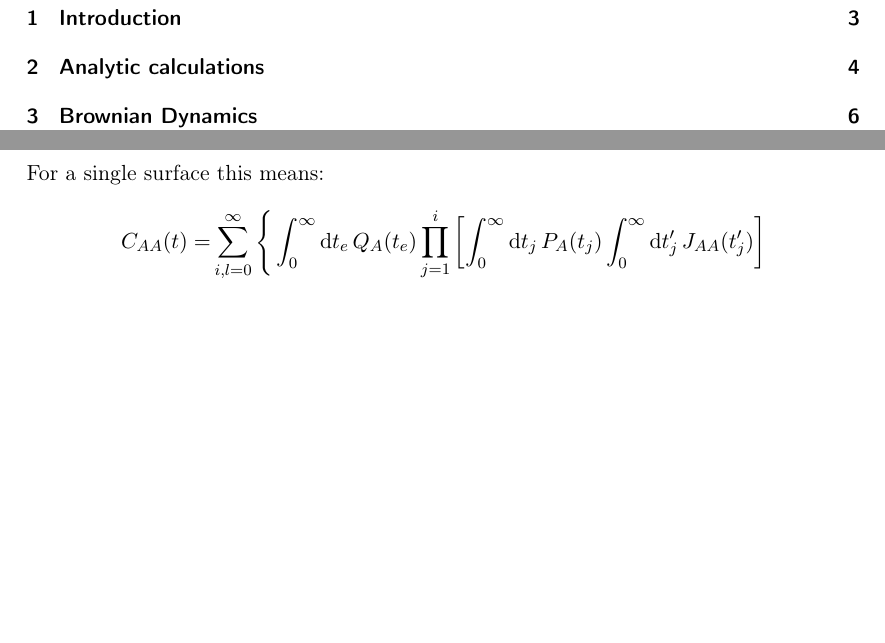
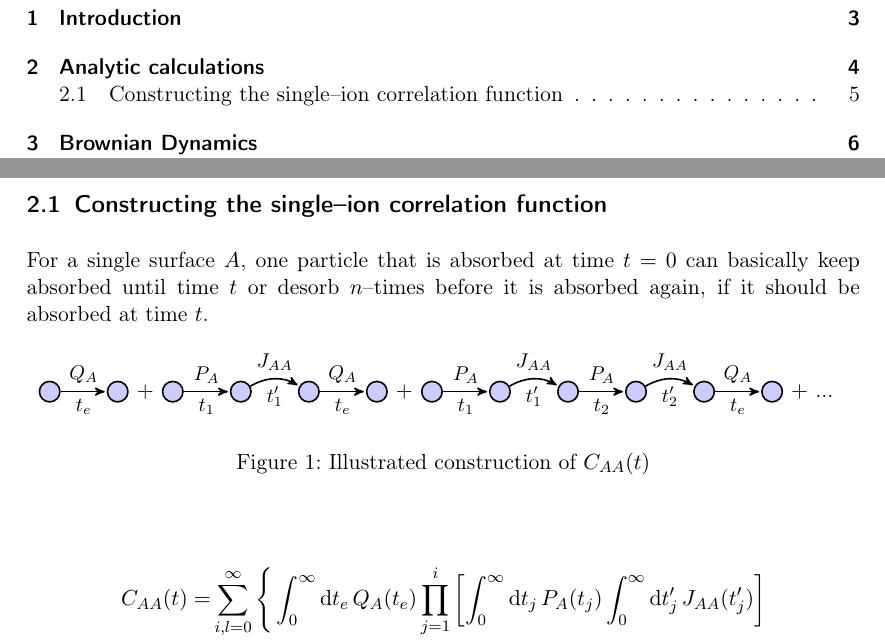
Before and after one commit to dominikwille/bachelor_thesis, a LaTeX thesis (tex/thesis.tex): two parts of pages 2 and 5 of 25, joined at a grey line, cut so that both start at the same text, the shorter picture padded with empty space. Compiled offline with pdfLaTeX.

Commit message:
Illustrate

```diff
--- a/tex/thesis.tex
+++ b/tex/thesis.tex
@@ -11,6 +11,8 @@
 \usepackage[hidelinks]{hyperref}
 \usepackage[super]{nth}
 \usetikzlibrary{matrix,calc,3d}
+\usetikzlibrary{arrows}
+\usetikzlibrary{positioning}
 \usepackage{float}
 
 \usepackage{csquotes}
@@ -119,8 +121,53 @@ C_{AA}(t) &= \langle n_A(0) n_A(t) \rangle / \langle n_A(0) \rangle \\
 \Rightarrow \langle N_A(0) N_A(t)\rangle &= N^2p_a^2 + Np_AC_{AA}(t) - Np_a^2
 \end{align}
 
+\subsection{Constructing the single--ion correlation function}
 
-For a single surface this means:
+For a single surface $A$, one particle that is absorbed at time $t=0$ can basically keep absorbed until time $t$ or desorb $n$--times before it is absorbed again, if it should be absorbed at time $t$.
+\begin{figure}[H]
+\centering
+\begin{tikzpicture}[->,>=stealth',shorten >=1pt,auto,node distance=1.2cm,
+  thick,main node/.style={circle,fill=blue!20,draw,font=\sffamily\bfseries}]
+
+  \node[main node] (5) {};
+  \node[main node] (6) [right of=5] {};
+  \node (7) [right=0.0cm of 6] {$+$};
+
+  \path[every node/.style={font=\sffamily\small}]
+    (5) edge node [above] {$Q_A$} node [below] {$t_e$} (6);
+
+
+  \node[main node] (1) [right=0.0cm of 7] {};
+  \node[main node] (2) [right of=1] {};
+  \node[main node] (3) [right of=2] {};
+  \node[main node] (4) [right of=3] {};
+
+  \path[every node/.style={font=\sffamily\small}]
+    (1) edge node [above] {$P_A$} node [below] {$t_1$} (2)
+    (2) edge[bend left] node[above] {$J_{AA}$} node [below] {$t_1'$} (3)
+    (3) edge node [above] {$Q_A$} node [below] {$t_e$} (4);
+
+  \node (8) [right=0.0cm of 4] {$+$};
+  \node[main node] (9) [right=0.0cm of 8] {};
+  \node[main node] (10) [right of=9] {};
+  \node[main node] (11) [right of=10] {};
+  \node[main node] (12) [right of=11] {};
+  \node[main node] (13) [right of=12] {};
+  \node[main node] (14) [right of=13] {};
+
+  \path[every node/.style={font=\sffamily\small}]
+    (9) edge node [above] {$P_A$} node [below] {$t_1$} (10)
+    (10) edge[bend left] node[above] {$J_{AA}$} node [below] {$t_1'$} (11)
+    (11) edge node [above] {$P_A$} node [below] {$t_2$} (12)
+    (12) edge[bend left] node[above] {$J_{AA}$} node [below] {$t_2'$} (13)
+    (13) edge node [above] {$Q_A$} node [below] {$t_e$} (14);
+
+  \node (15) [right=0.0cm of 14] {$+$ ...};
+
+\end{tikzpicture}
+\caption{Illustrated construction of $C_{AA}(t)$}
+\end{figure}
+
 \begin{align}
 C_{AA}(t) = &\sum_{i,l=0}^\infty \Bigg\lbrace \int_0^\infty \diff t_e\, Q_A(t_e) \prod_{j=1}^i \left[ \int_0^\infty \diff t_j\, P_A(t_j) \int_0^\infty \diff t_j'\, J_{AA}(t_j')\right]\notag\\
 &\delta \left(\sum_{k=1}^i(t_k+t_k') + t_e - t \right) \Bigg\rbrace
```
Also changed, not shown: tex/thesis.tex (2 more changed lines), 6 other files.
